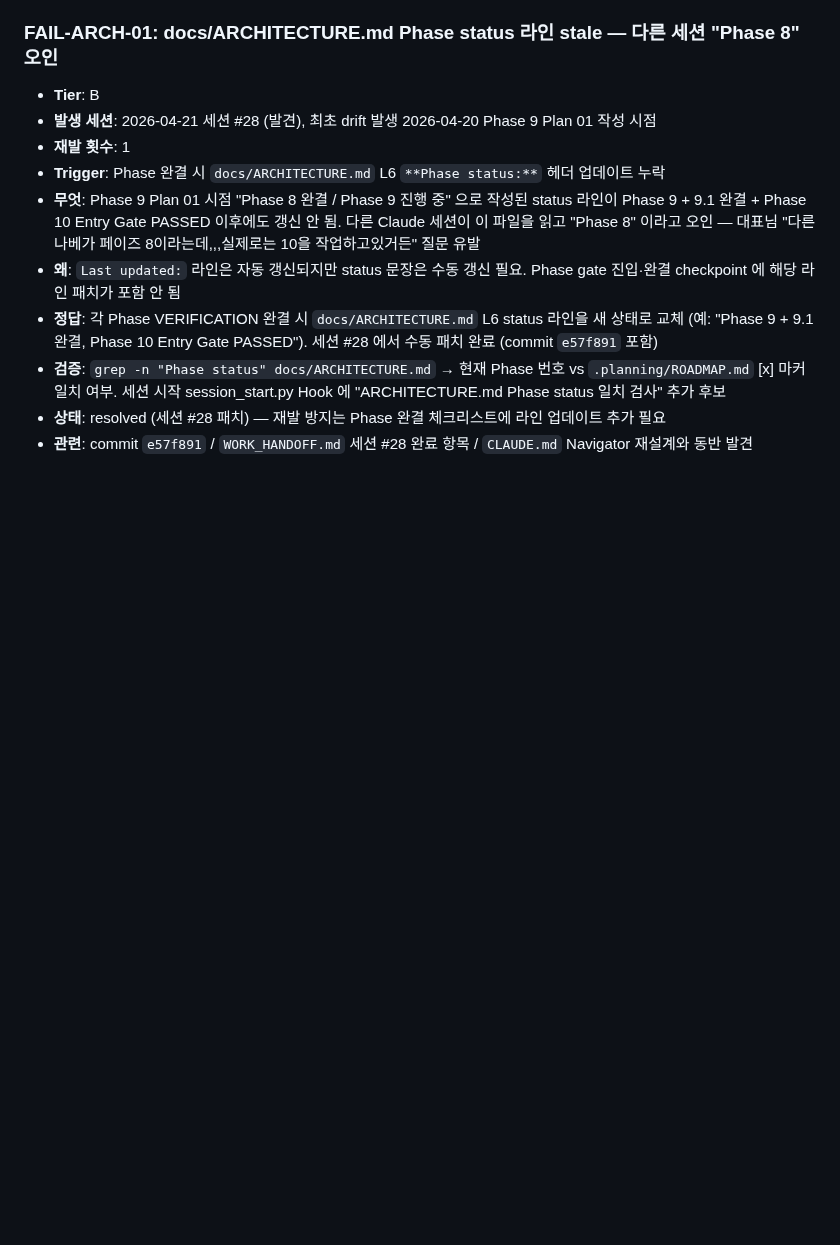
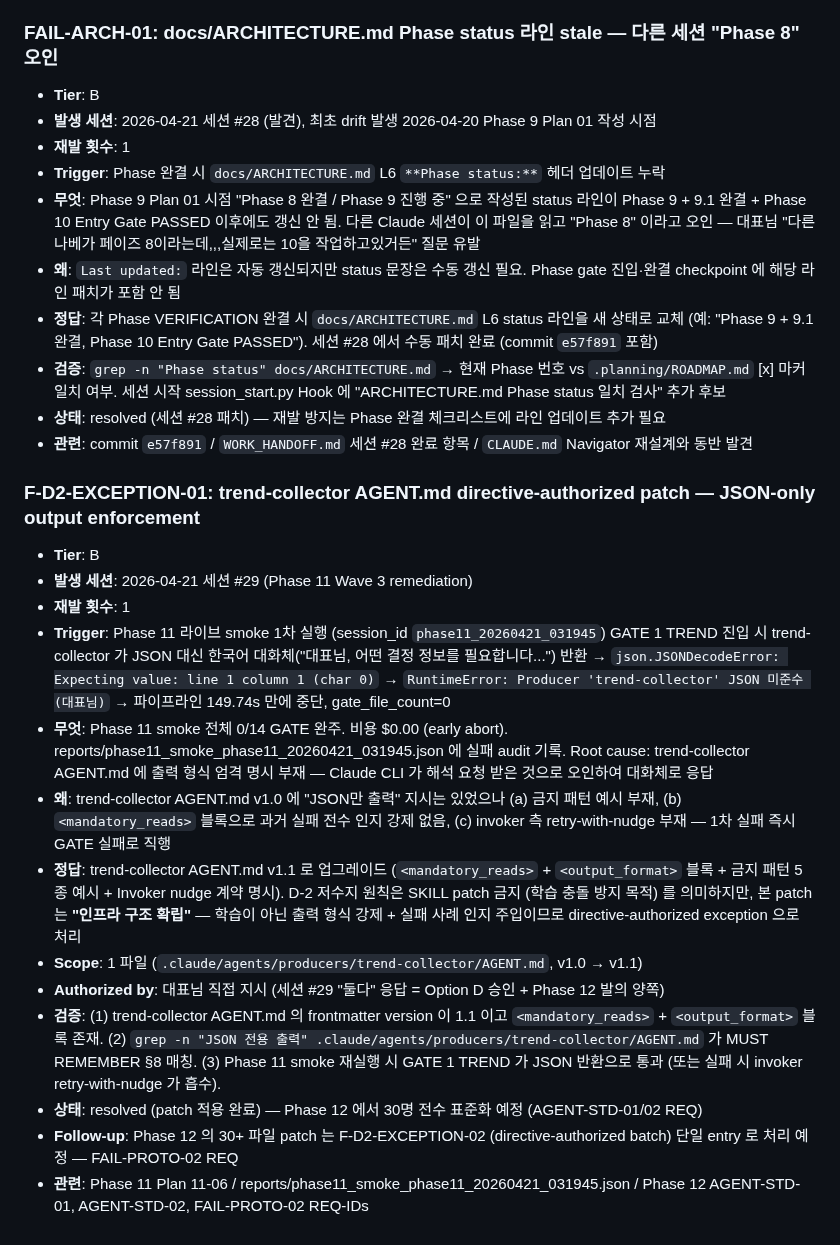
Before and after one commit to kanno321-create/shorts_studio, a Markdown page: .claude/failures/FAILURES.md, the part around the change. Rendered like a GitHub page; blank space fills up the shorter version.

Commit message:
docs(agents): tighten trend-collector AGENT.md — mandatory reads + JSON-only (directive session #29 F-D2-EXCEPTION-01)
- v1.0 → v1.1 frontmatter bump
- Add <mandatory_reads> block: FAILURES.md (full, no sampling) + channel_bible + gate-dispatcher
- Add <output_format> block with 5 forbidden patterns (Phase 11 smoke 1차 실패 사례)
- Add MUST REMEMBER #8: JSON-only from first stdout byte
- Producer variant prompt adds 응답 규약 최우선 section
- Append F-D2-EXCEPTION-01 to FAILURES.md (directive-authorized per 대표님 session #29)

D-2 저수지 exception rationale: infra structure establishment (output format
enforcement + failure awareness injection), not learning. Phase 12 will
standardize all 30 agents under F-D2-EXCEPTION-02 batch entry.

Co-Authored-By: Claude Opus 4.7 (1M context) <noreply@anthropic.com>

```diff
--- a/.claude/failures/FAILURES.md
+++ b/.claude/failures/FAILURES.md
@@ -41,3 +41,18 @@ above schema or any existing entry once added — append-only Hook will deny.)
 - **검증**: `grep -n "Phase status" docs/ARCHITECTURE.md` → 현재 Phase 번호 vs `.planning/ROADMAP.md` [x] 마커 일치 여부. 세션 시작 session_start.py Hook 에 "ARCHITECTURE.md Phase status 일치 검사" 추가 후보
 - **상태**: resolved (세션 #28 패치) — 재발 방지는 Phase 완결 체크리스트에 라인 업데이트 추가 필요
 - **관련**: commit `e57f891` / `WORK_HANDOFF.md` 세션 #28 완료 항목 / `CLAUDE.md` Navigator 재설계와 동반 발견
+
+### F-D2-EXCEPTION-01: trend-collector AGENT.md directive-authorized patch — JSON-only output enforcement
+- **Tier**: B
+- **발생 세션**: 2026-04-21 세션 #29 (Phase 11 Wave 3 remediation)
+- **재발 횟수**: 1
+- **Trigger**: Phase 11 라이브 smoke 1차 실행 (session_id `phase11_20260421_031945`) GATE 1 TREND 진입 시 trend-collector 가 JSON 대신 한국어 대화체("대표님, 어떤 결정 정보를 필요합니다...") 반환 → `json.JSONDecodeError: Expecting value: line 1 column 1 (char 0)` → `RuntimeError: Producer 'trend-collector' JSON 미준수 (대표님)` → 파이프라인 149.74s 만에 중단, gate_file_count=0
+- **무엇**: Phase 11 smoke 전체 0/14 GATE 완주. 비용 $0.00 (early abort). reports/phase11_smoke_phase11_20260421_031945.json 에 실패 audit 기록. Root cause: trend-collector AGENT.md 에 출력 형식 엄격 명시 부재 — Claude CLI 가 해석 요청 받은 것으로 오인하여 대화체로 응답
+- **왜**: trend-collector AGENT.md v1.0 에 "JSON만 출력" 지시는 있었으나 (a) 금지 패턴 예시 부재, (b) `<mandatory_reads>` 블록으로 과거 실패 전수 인지 강제 없음, (c) invoker 측 retry-with-nudge 부재 — 1차 실패 즉시 GATE 실패로 직행
+- **정답**: trend-collector AGENT.md v1.1 로 업그레이드 (`<mandatory_reads>` + `<output_format>` 블록 + 금지 패턴 5종 예시 + Invoker nudge 계약 명시). D-2 저수지 원칙은 SKILL patch 금지 (학습 충돌 방지 목적) 를 의미하지만, 본 patch 는 **"인프라 구조 확립"** — 학습이 아닌 출력 형식 강제 + 실패 사례 인지 주입이므로 directive-authorized exception 으로 처리
+- **Scope**: 1 파일 (`.claude/agents/producers/trend-collector/AGENT.md`, v1.0 → v1.1)
+- **Authorized by**: 대표님 직접 지시 (세션 #29 "둘다" 응답 = Option D 승인 + Phase 12 발의 양쪽)
+- **검증**: (1) trend-collector AGENT.md 의 frontmatter version 이 1.1 이고 `<mandatory_reads>` + `<output_format>` 블록 존재. (2) `grep -n "JSON 전용 출력" .claude/agents/producers/trend-collector/AGENT.md` 가 MUST REMEMBER §8 매칭. (3) Phase 11 smoke 재실행 시 GATE 1 TREND 가 JSON 반환으로 통과 (또는 실패 시 invoker retry-with-nudge 가 흡수).
+- **상태**: resolved (patch 적용 완료) — Phase 12 에서 30명 전수 표준화 예정 (AGENT-STD-01/02 REQ)
+- **Follow-up**: Phase 12 의 30+ 파일 patch 는 F-D2-EXCEPTION-02 (directive-authorized batch) 단일 entry 로 처리 예정 — FAIL-PROTO-02 REQ
+- **관련**: Phase 11 Plan 11-06 / reports/phase11_smoke_phase11_20260421_031945.json / Phase 12 AGENT-STD-01, AGENT-STD-02, FAIL-PROTO-02 REQ-IDs
```
Also changed, not shown: 1 other file.
